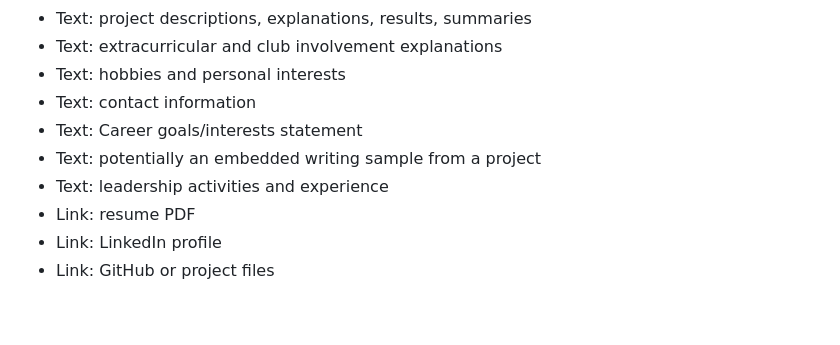
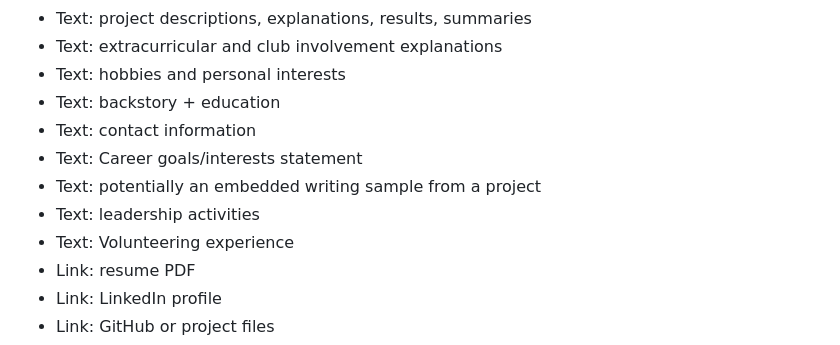
Before and after one commit to faith-s-g/faith-portfolio, a Markdown page: design-plan/milestone-1.md, the part around the change. Rendered like a GitHub page; blank space fills up the shorter version.

Commit message:
addec more content

```diff
--- a/design-plan/milestone-1.md
+++ b/design-plan/milestone-1.md
@@ -185,10 +185,12 @@ Cumulative goals/common themes across interviews:
    - Text: project descriptions, explanations, results, summaries
    - Text: extracurricular and club involvement explanations
    - Text: hobbies and personal interests
+   - Text: backstory + education
    - Text: contact information
    - Text: Career goals/interests statement
    - Text: potentially an embedded writing sample from a project
-   - Text: leadership activities and experience
+   - Text: leadership activities
+   - Text: Volunteering experience
    - Link: resume PDF
    - Link: LinkedIn profile
    - Link: GitHub or project files
```
